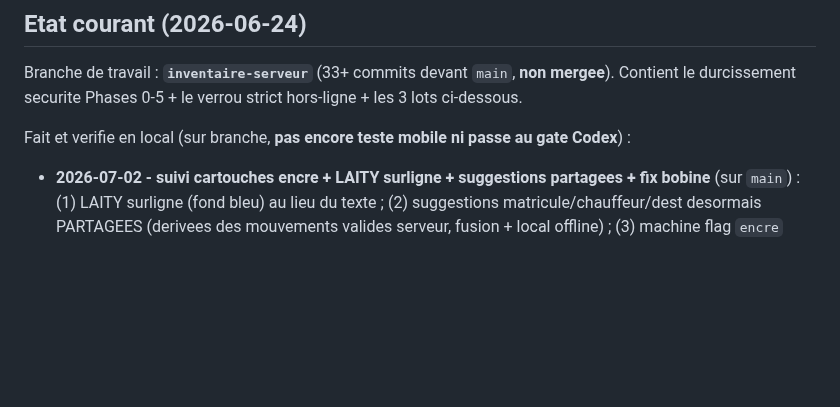
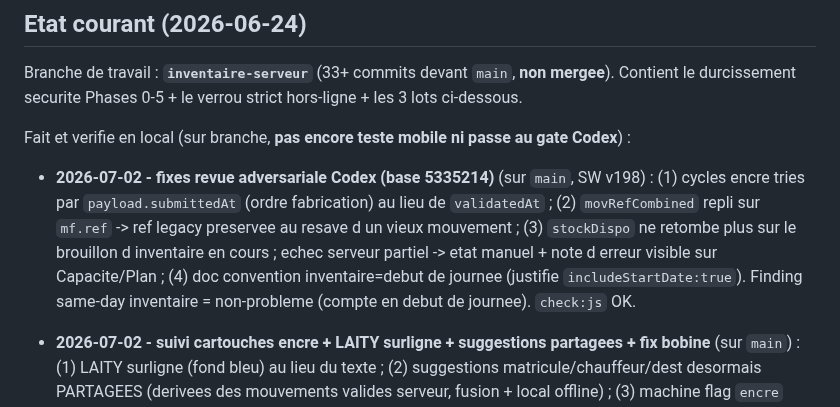
Before and after one commit to RAYANPEACE/PRODUCTION-SIPS, a Markdown page: docs/SIPS_LOCAL_SERVER_HANDOFF.md, the part around the change. Rendered like a GitHub page; blank space fills up the shorter version.

Commit message:
docs(handoff): fixes revue Codex (encre/ref legacy/repli stock) v198
Co-Authored-By: Claude Opus 4.8 <noreply@anthropic.com>

```diff
--- a/docs/SIPS_LOCAL_SERVER_HANDOFF.md
+++ b/docs/SIPS_LOCAL_SERVER_HANDOFF.md
@@ -15,6 +15,7 @@ Remplacer les echanges de fichiers WhatsApp par une base centrale locale (serveu
 Branche de travail : **`inventaire-serveur`** (33+ commits devant `main`, **non mergee**). Contient le durcissement securite Phases 0-5 + le verrou strict hors-ligne + les 3 lots ci-dessous.
 
 Fait et verifie en local (sur branche, **pas encore teste mobile ni passe au gate Codex**) :
+- **2026-07-02 - fixes revue adversariale Codex (base 5335214)** (sur `main`, SW v198) : (1) cycles encre tries par `payload.submittedAt` (ordre fabrication) au lieu de `validatedAt` ; (2) `movRefCombined` repli sur `mf.ref` -> ref legacy preservee au resave d un vieux mouvement ; (3) `stockDispo` ne retombe plus sur le brouillon d inventaire en cours ; echec serveur partiel -> etat manuel + note d erreur visible sur Capacite/Plan ; (4) doc convention inventaire=debut de journee (justifie `includeStartDate:true`). Finding same-day inventaire = non-probleme (compte en debut de journee). `check:js` OK.
 - **2026-07-02 - suivi cartouches encre + LAITY surligne + suggestions partagees + fix bobine** (sur `main`) : (1) LAITY surligne (fond bleu) au lieu du texte ; (2) suggestions matricule/chauffeur/dest desormais PARTAGEES (derivees des mouvements valides serveur, fusion + local offline) ; (3) machine flag `encre` (m20) + bouton 'changement de cartouches' + champ 'cartons avant changement' en production -> onglet Capacite affiche rendement moyen/jeu, max cartons par produit, restant du cycle en cours (cycles comptes en sachets, dechets film au prorata, 'en apprentissage' sans cycle complet) ; (4) fix bouton '+ bobine' qui faisait remonter l'ecran mobile (maj en place). SW v194. Tests : `check:js`, `test:stock` 46/46, `test:lot` 11/11 + trace logique cycles OK.
 - **2026-07-02 - capacite/plan + LAITY bleu + champs evolutifs** (sur `main`) : Capacite/Plan reutilisent `computeStockData()` (source officielle onglet Stock, avec `includeStartDate`) -> corrige l ecart 1800 vs 1300 (sortie du jour ignoree) ; produit LAITY colore en bleu partout dans l UI (helpers `isLaity`/`hlLaity`, classe `.laity`) ; Entree/Sortie : champ `ref` unique remplace par matricule/chauffeur/destinataire(sortie)/provenance(entree) en datalist a suggestions memorisees (localStorage `lep_sug_*`), `ref` combine conserve pour compat. SW v192. Tests : `check:js`, `test:stock` 46/46, `test:lot` 11/11.
 - **2026-06-30 - identite produit par code** : recettes, production, qualite, plan, bilan et stock utilisent le code produit comme cle ; les anciens enregistrements par libelle restent resolus vers le PF courant. SW v173. Tests : `check:js`, `test:server` 80/80, `test:stock` 45/45, `test:lot` 11/11.
```
